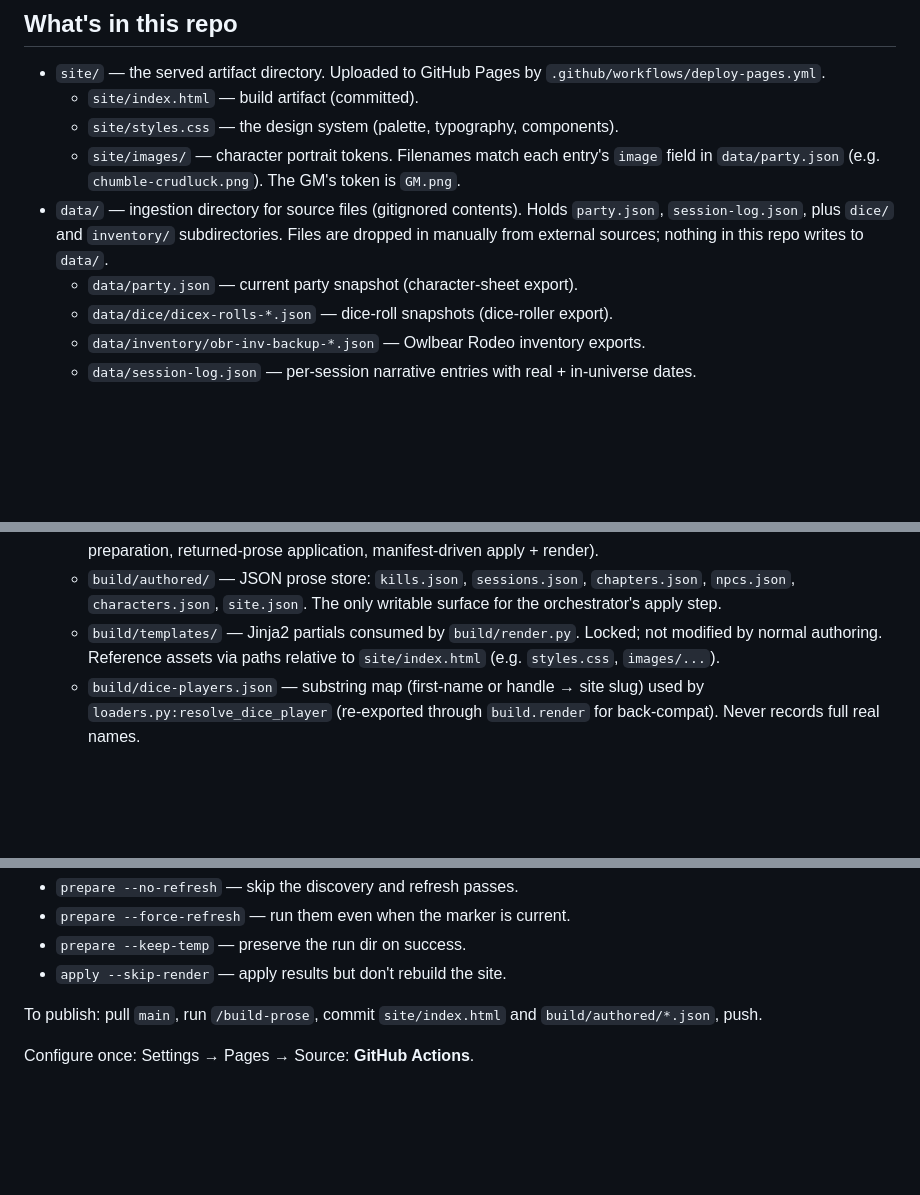
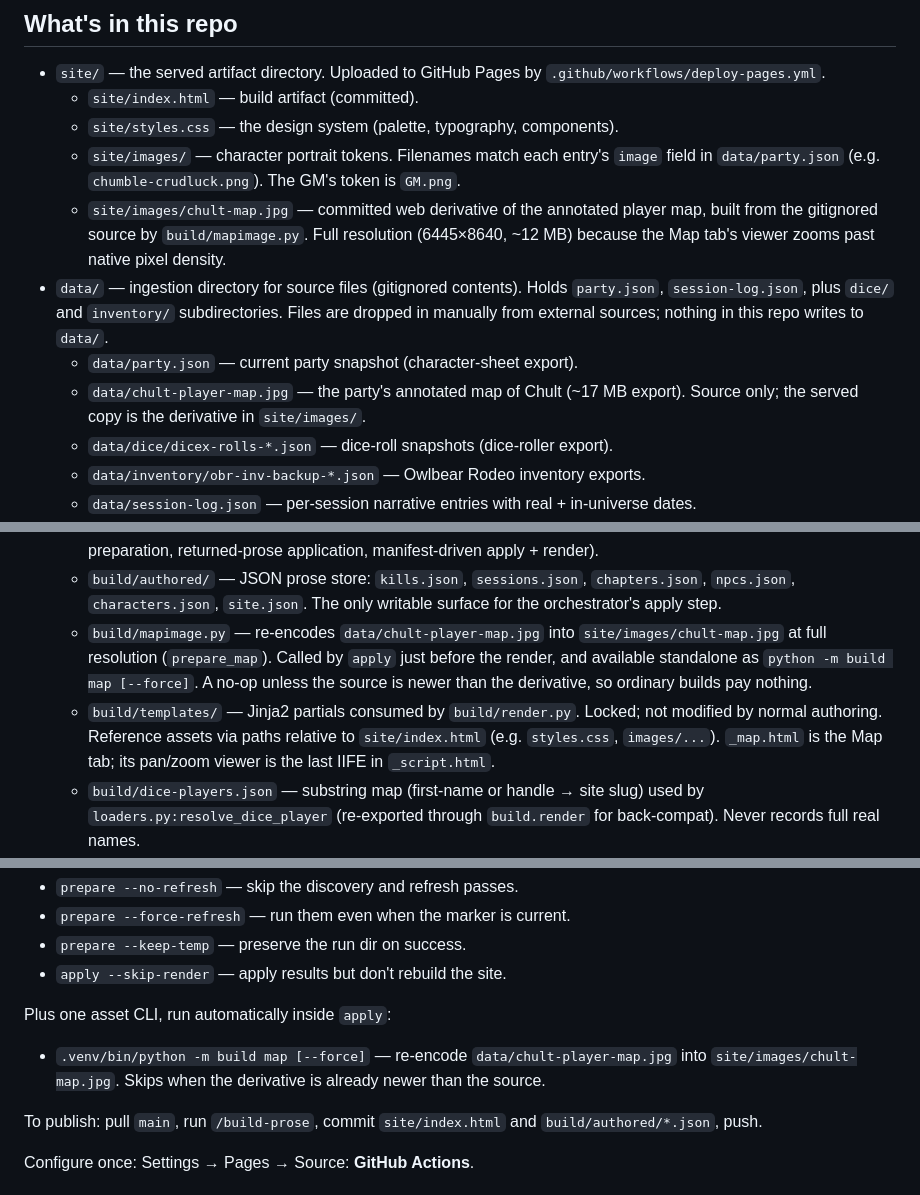
Before and after one commit to abottchen/dnd-data, a Markdown page: CLAUDE.md, 3 parts joined by grey strips. Drawn GitHub-style; blank space fills up the shorter version.

Commit message:
docs: describe the map tab and its derivative

```diff
--- a/CLAUDE.md
+++ b/CLAUDE.md
@@ -8,8 +8,10 @@ Static GitHub Pages site visualizing data from an ongoing D&D campaign.
   - `site/index.html` — build artifact (committed).
   - `site/styles.css` — the design system (palette, typography, components).
   - `site/images/` — character portrait tokens. Filenames match each entry's `image` field in `data/party.json` (e.g. `chumble-crudluck.png`). The GM's token is `GM.png`.
+  - `site/images/chult-map.jpg` — committed web derivative of the annotated player map, built from the gitignored source by `build/mapimage.py`. Full resolution (6445×8640, ~12 MB) because the Map tab's viewer zooms past native pixel density.
 - `data/` — ingestion directory for source files (gitignored contents). Holds `party.json`, `session-log.json`, plus `dice/` and `inventory/` subdirectories. Files are dropped in manually from external sources; nothing in this repo writes to `data/`.
   - `data/party.json` — current party snapshot (character-sheet export).
+  - `data/chult-player-map.jpg` — the party's annotated map of Chult (~17 MB export). Source only; the served copy is the derivative in `site/images/`.
   - `data/dice/dicex-rolls-*.json` — dice-roll snapshots (dice-roller export).
   - `data/inventory/obr-inv-backup-*.json` — Owlbear Rodeo inventory exports.
   - `data/session-log.json` — per-session narrative entries with real + in-universe dates.
@@ -22,7 +24,8 @@ Static GitHub Pages site visualizing data from an ongoing D&D campaign.
   - `build/compute.py` — every `compute_*` (trials, fortune, radar / ascent / constellation geometry, chronicle, reliquary, …) and `compute_all`, which assembles the full template context. Imports `inventory` at module top: the old render↔inventory circular import is dissolved because `inventory` now imports the dice-map loader from `loaders`.
   - `build/paths.py`, `store.py`, `slices.py`, `registry.py`, `prepare.py`, `apply.py`, `apply_cli.py` — orchestrator submodules (path resolution, authored-store I/O, per-category slice builders, transformer registry, run-dir preparation, returned-prose application, manifest-driven apply + render).
   - `build/authored/` — JSON prose store: `kills.json`, `sessions.json`, `chapters.json`, `npcs.json`, `characters.json`, `site.json`. The only writable surface for the orchestrator's apply step.
-  - `build/templates/` — Jinja2 partials consumed by `build/render.py`. Locked; not modified by normal authoring. Reference assets via paths relative to `site/index.html` (e.g. `styles.css`, `images/...`).
+  - `build/mapimage.py` — re-encodes `data/chult-player-map.jpg` into `site/images/chult-map.jpg` at full resolution (`prepare_map`). Called by `apply` just before the render, and available standalone as `python -m build map [--force]`. A no-op unless the source is newer than the derivative, so ordinary builds pay nothing.
+  - `build/templates/` — Jinja2 partials consumed by `build/render.py`. Locked; not modified by normal authoring. Reference assets via paths relative to `site/index.html` (e.g. `styles.css`, `images/...`). `_map.html` is the Map tab; its pan/zoom viewer is the last IIFE in `_script.html`.
   - `build/dice-players.json` — substring map (first-name or handle → site slug) used by `loaders.py:resolve_dice_player` (re-exported through `build.render` for back-compat). Never records full real names.
 - `.claude/prompts/` — paired prompt and schema files, one pair per transformer (`append-kills`, `append-sessions`, `append-chapters`, `append-npcs`, `append-characters`, `append-sworn`, `refresh-known-npcs`, `refresh-chapters`, `refresh-npcs`, `refresh-characters`, `refresh-road-ahead`, `refresh-intro-epithet`, `refresh-ascent-read`, `refresh-archetype-inscription`). Each prompt has YAML frontmatter declaring its preferred model. One extra pair, `verify-sessions`, is not a transformer: it is the independent fact-check paired with `append-sessions`. `append-sessions` drafts a session's Chronicle entry in voice; then, in the same build, the `/build-prose` skill dispatches a `verify-sessions` sub-agent that re-reads the draft against the canonical record (roster, kill log, prior narratives) and writes the final entry (unchanged if accurate, corrected in voice otherwise). Its output conforms to the `append-sessions` schema, so apply consumes it unchanged. `prepare` freezes the verify pair and records it under the manifest's `verify` map for any authoring transformer that pairs one (see `build/prepare.py:VERIFY_FOR`).
 - `requirements.txt`, `.venv/` — Python dependencies (Jinja2, etc.).
@@ -60,6 +63,12 @@ CLI flags:
 - `prepare --force-refresh` — run them even when the marker is current.
 - `prepare --keep-temp` — preserve the run dir on success.
 - `apply --skip-render` — apply results but don't rebuild the site.
+
+Plus one asset CLI, run automatically inside `apply`:
+
+- `.venv/bin/python -m build map [--force]` — re-encode `data/chult-player-map.jpg`
+  into `site/images/chult-map.jpg`. Skips when the derivative is already newer
+  than the source.
 
 To publish: pull `main`, run `/build-prose`, commit `site/index.html`
 and `build/authored/*.json`, push.
```
Also changed, not shown: other parts of CLAUDE.md (+1 -0 lines).
